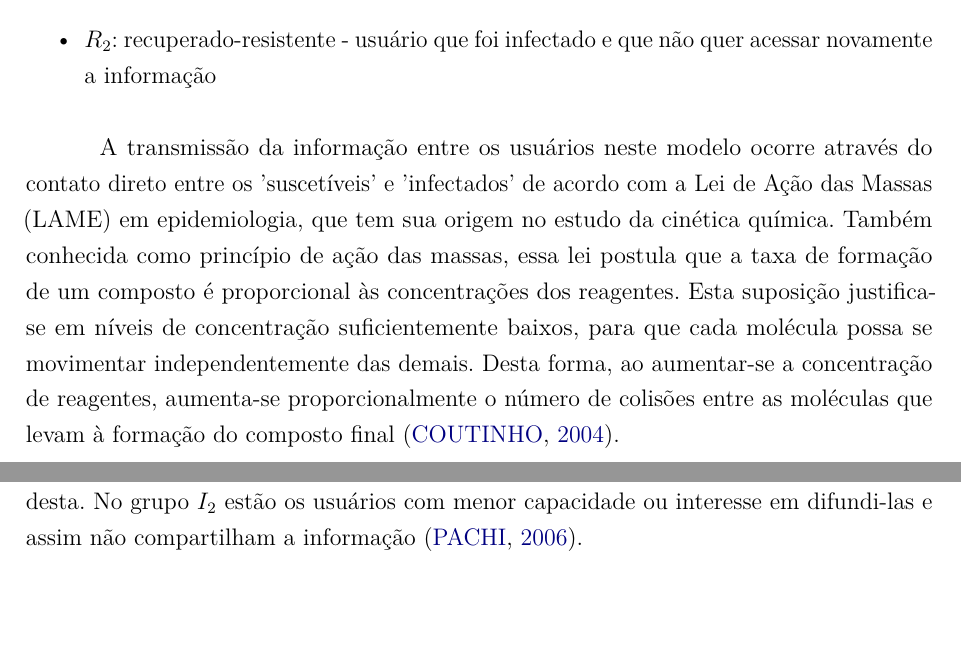
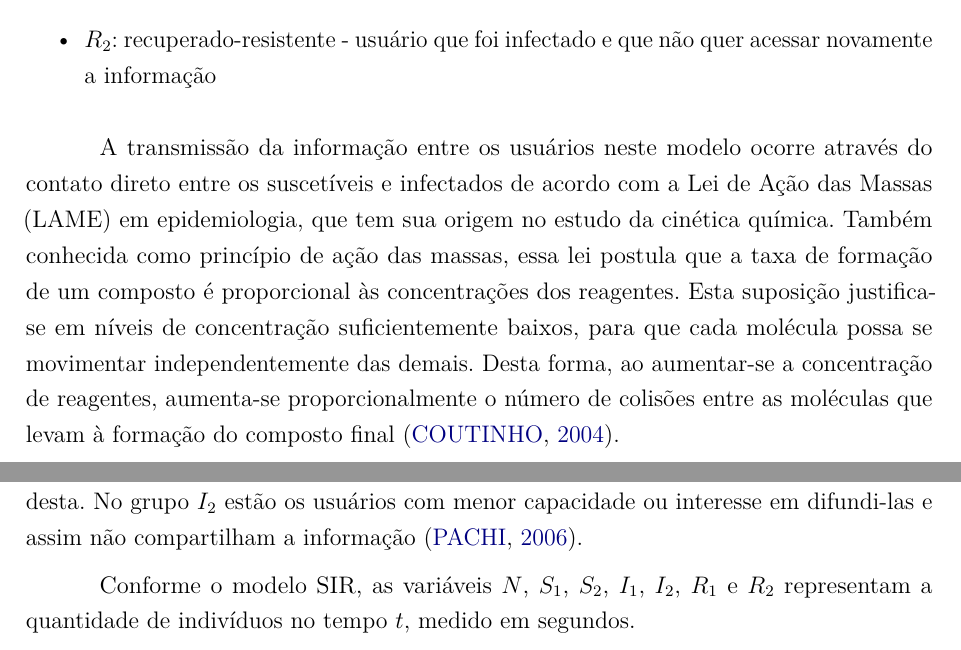
Before and after one commit to impossibleshadow/phd-hw-trabmod, a LaTeX thesis (trabalho.tex): two parts of pages 6 and 7 of 12, joined at a grey line, cut so that both start at the same text, the shorter picture padded with empty space. Compiled offline with pdfLaTeX.

Commit message:
Removidas aspas simples, acrescentado par. com unidades

```diff
--- a/trabalho.tex
+++ b/trabalho.tex
@@ -359,14 +359,14 @@ tem-se os seguintes grupos e suas descrições:
 \end{itemize}
 
 A transmissão da informação entre os usuários neste modelo ocorre
-através do contato direto entre os 'suscetíveis' e 'infectados' de
-acordo com a Lei de Ação das Massas (LAME) em epidemiologia, que tem
-sua origem no estudo da cinética química. Também conhecida como
-princípio de ação das massas, essa lei postula que a taxa de formação
-de um composto é proporcional às concentrações dos reagentes. Esta
-suposição justifica-se em níveis de concentração suficientemente
-baixos, para que cada molécula possa se movimentar independentemente
-das demais. Desta forma, ao aumentar-se a concentração de reagentes,
+através do contato direto entre os suscetíveis e infectados de acordo
+com a Lei de Ação das Massas (LAME) em epidemiologia, que tem sua
+origem no estudo da cinética química. Também conhecida como princípio
+de ação das massas, essa lei postula que a taxa de formação de um
+composto é proporcional às concentrações dos reagentes. Esta suposição
+justifica-se em níveis de concentração suficientemente baixos, para
+que cada molécula possa se movimentar independentemente das
+demais. Desta forma, ao aumentar-se a concentração de reagentes,
 aumenta-se proporcionalmente o número de colisões entre as moléculas
 que levam à formação do composto final~\cite{coutinho2004}.
 
@@ -406,6 +406,10 @@ receptíveis à informação e também possuem maior capacidade de
 compartilhamento desta. No grupo $I_2$ estão os usuários com menor
 capacidade ou interesse em difundi-las e assim não compartilham a
 informação~\cite{pachi2006}.
+
+Conforme o modelo SIR, as variáveis $N$, $S_1$, $S_2$, $I_1$, $I_2$,
+$R_1$ e $R_2$ representam a quantidade de indivíduos no tempo $t$,
+medido em segundos.
 
 
 \chapter{Modelo Matemático}
```
